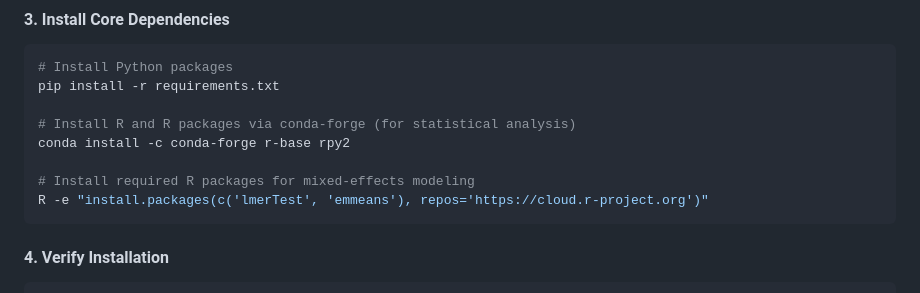
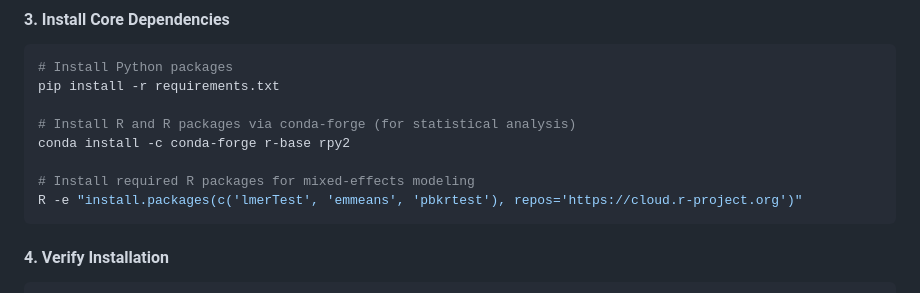
Before and after one commit to MInD-Laboratory/MATB-Workload-Classification-Facial-Pose-Data, a Markdown page: README.md, the part around the change. GitHub-like rendering.

Commit message:
R package added

````diff
--- a/README.md
+++ b/README.md
@@ -110,7 +110,7 @@ pip install -r requirements.txt
 conda install -c conda-forge r-base rpy2
 
 # Install required R packages for mixed-effects modeling
-R -e "install.packages(c('lmerTest', 'emmeans'), repos='https://cloud.r-project.org')"
+R -e "install.packages(c('lmerTest', 'emmeans', 'pbkrtest'), repos='https://cloud.r-project.org')"
 ```
 
 #### 4. Verify Installation
````
